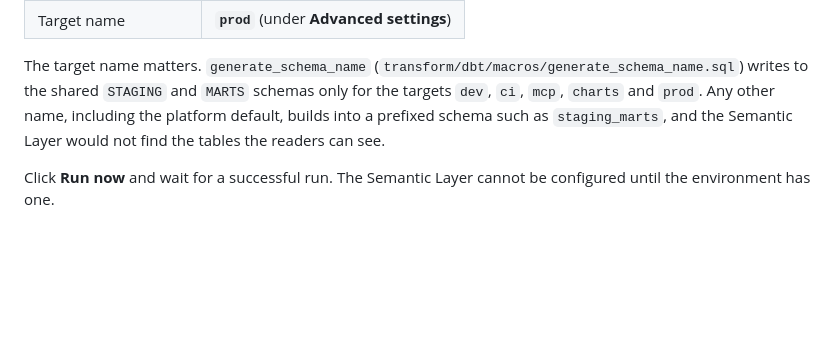
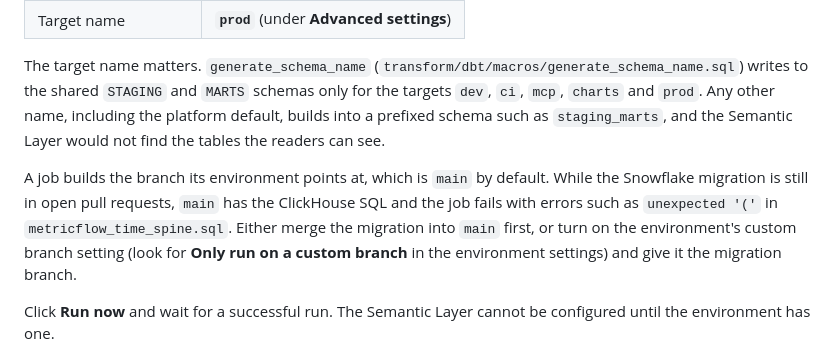
Before and after one commit to danielbdias/ai-context-with-dbt, a Markdown page: docs/semantic-layer.md, the part around the change. Rendered like a GitHub page; blank space fills up the shorter version.

Commit message:
docs: note that platform jobs build the environment branch

```diff
--- a/docs/semantic-layer.md
+++ b/docs/semantic-layer.md
@@ -80,6 +80,13 @@ and `MARTS` schemas only for the targets `dev`, `ci`, `mcp`, `charts` and
 schema such as `staging_marts`, and the Semantic Layer would not find the tables
 the readers can see.
 
+A job builds the branch its environment points at, which is `main` by default.
+While the Snowflake migration is still in open pull requests, `main` has the
+ClickHouse SQL and the job fails with errors such as `unexpected '('` in
+`metricflow_time_spine.sql`. Either merge the migration into `main` first, or
+turn on the environment's custom branch setting (look for **Only run on a custom
+branch** in the environment settings) and give it the migration branch.
+
 Click **Run now** and wait for a successful run. The Semantic Layer cannot be
 configured until the environment has one.
 
```
